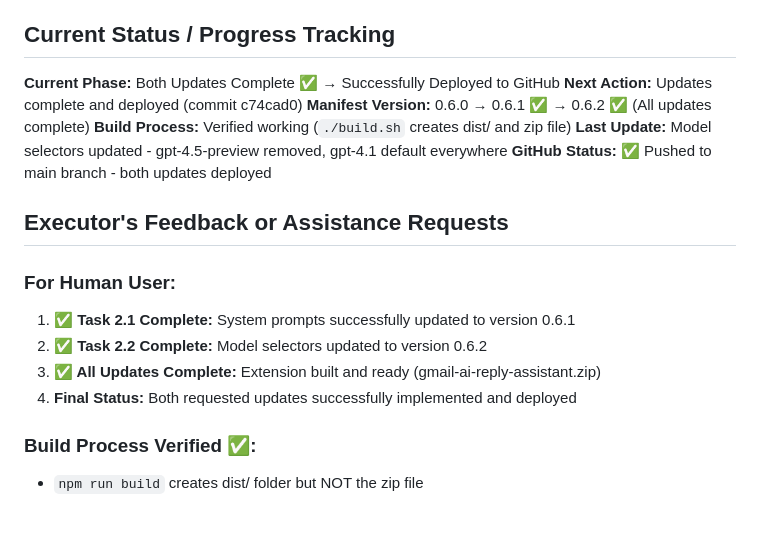
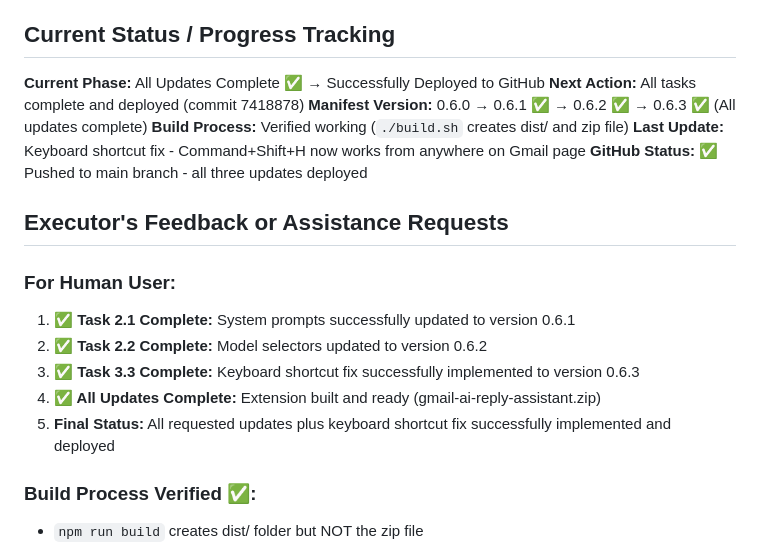
Before and after one commit to Wolbyworld/gmail-ai-reply-assistant, a Markdown page: .cursor/scratchpad.md, the part around the change. GitHub-like rendering; blank space fills up the shorter version.

Commit message:
Update scratchpad with deployment status for v0.6.3

```diff
--- a/.cursor/scratchpad.md
+++ b/.cursor/scratchpad.md
@@ -106,20 +106,21 @@ src/
 
 ## Current Status / Progress Tracking
 
-**Current Phase:** Both Updates Complete ✅ → Successfully Deployed to GitHub
-**Next Action:** Updates complete and deployed (commit c74cad0)
-**Manifest Version:** 0.6.0 → 0.6.1 ✅ → 0.6.2 ✅ (All updates complete)
+**Current Phase:** All Updates Complete ✅ → Successfully Deployed to GitHub
+**Next Action:** All tasks complete and deployed (commit 7418878)
+**Manifest Version:** 0.6.0 → 0.6.1 ✅ → 0.6.2 ✅ → 0.6.3 ✅ (All updates complete)
 **Build Process:** Verified working (`./build.sh` creates dist/ and zip file)
-**Last Update:** Model selectors updated - gpt-4.5-preview removed, gpt-4.1 default everywhere
-**GitHub Status:** ✅ Pushed to main branch - both updates deployed
+**Last Update:** Keyboard shortcut fix - Command+Shift+H now works from anywhere on Gmail page
+**GitHub Status:** ✅ Pushed to main branch - all three updates deployed
 
 ## Executor's Feedback or Assistance Requests
 
 ### For Human User:
 1. **✅ Task 2.1 Complete:** System prompts successfully updated to version 0.6.1
 2. **✅ Task 2.2 Complete:** Model selectors updated to version 0.6.2
-3. **✅ All Updates Complete:** Extension built and ready (gmail-ai-reply-assistant.zip)
-4. **Final Status:** Both requested updates successfully implemented and deployed
+3. **✅ Task 3.3 Complete:** Keyboard shortcut fix successfully implemented to version 0.6.3
+4. **✅ All Updates Complete:** Extension built and ready (gmail-ai-reply-assistant.zip)
+5. **Final Status:** All requested updates plus keyboard shortcut fix successfully implemented and deployed
 
 ### Build Process Verified ✅:
 - `npm run build` creates dist/ folder but NOT the zip file
```
